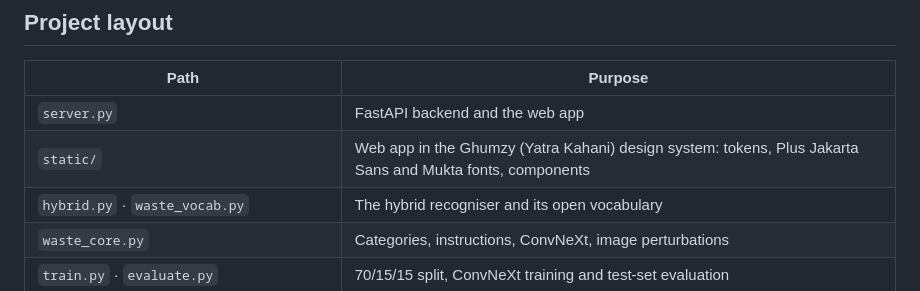
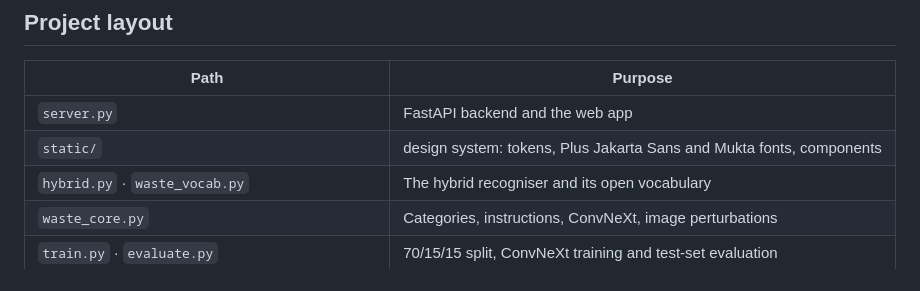
Before and after one commit to VaradPatil5005/hackathon, a Markdown page: README.md, the part around the change. Drawn GitHub-style.

Commit message:
Update README to clarify static directory purpose
Clarified the description of the 'static/' directory in the README.

```diff
--- a/README.md
+++ b/README.md
@@ -41,7 +41,7 @@ The three experts' probabilities are fused with weights tuned on validation data
 | Path | Purpose |
 |---|---|
 | `server.py` | FastAPI backend and the web app |
-| `static/` | Web app in the Ghumzy (Yatra Kahani) design system: tokens, Plus Jakarta Sans and Mukta fonts, components |
+| `static/` | design system: tokens, Plus Jakarta Sans and Mukta fonts, components |
 | `hybrid.py` · `waste_vocab.py` | The hybrid recogniser and its open vocabulary |
 | `waste_core.py` | Categories, instructions, ConvNeXt, image perturbations |
 | `train.py` · `evaluate.py` | 70/15/15 split, ConvNeXt training and test-set evaluation |
```
